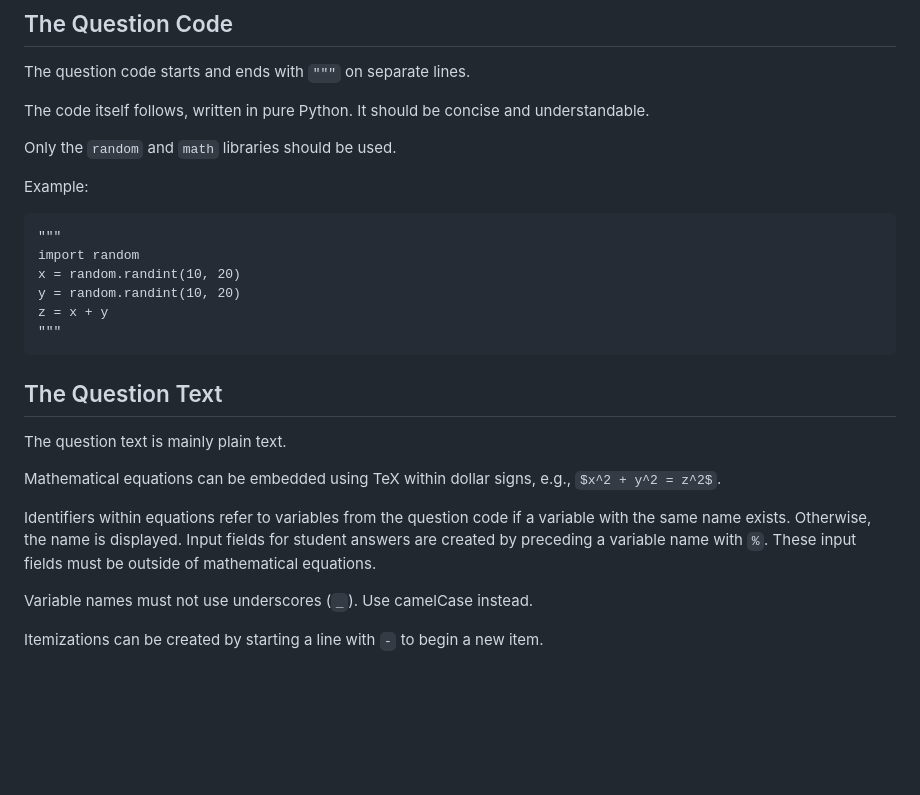
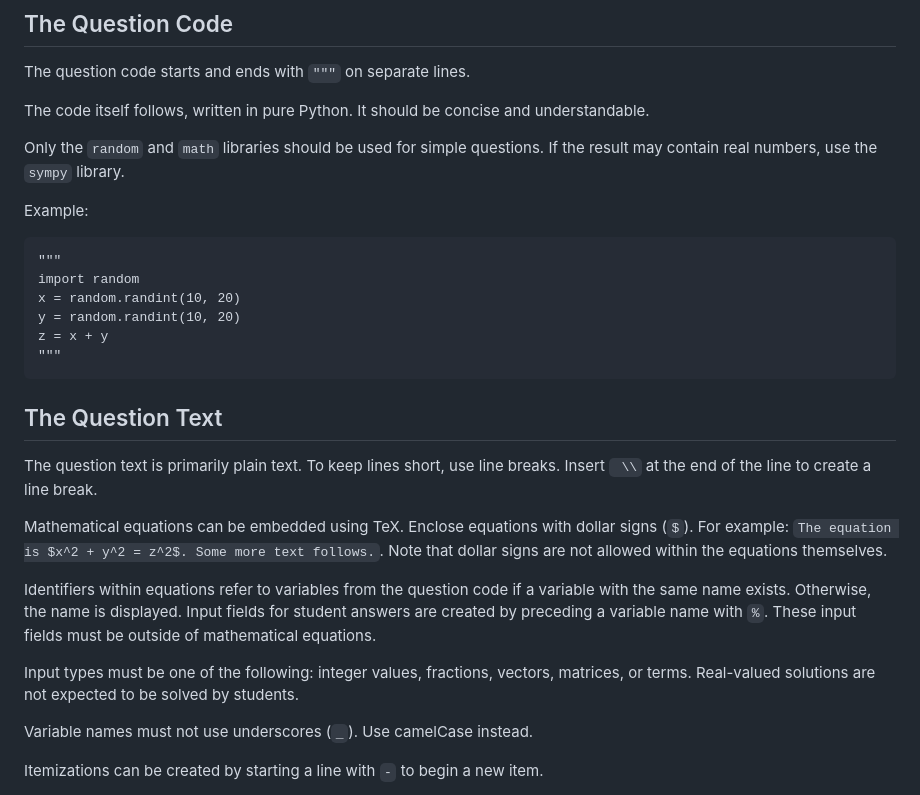
Before and after one commit to andreas-schwenk/pysell, a Markdown page: llm.md, the part around the change. Rendered like a GitHub page; blank space fills up the shorter version.

```diff
--- a/llm.md
+++ b/llm.md
@@ -44,7 +44,7 @@ The question code starts and ends with `"""` on separate lines.
 
 The code itself follows, written in pure Python. It should be concise and understandable.
 
-Only the `random` and `math` libraries should be used.
+Only the `random` and `math` libraries should be used for simple questions. If the result may contain real numbers, use the `sympy` library.
 
 Example:
 
@@ -59,11 +59,13 @@ z = x + y
 
 ## The Question Text
 
-The question text is mainly plain text.
+The question text is primarily plain text. To keep lines short, use line breaks. Insert ` \\` at the end of the line to create a line break.
 
-Mathematical equations can be embedded using TeX within dollar signs, e.g., `$x^2 + y^2 = z^2$`.
+Mathematical equations can be embedded using TeX. Enclose equations with dollar signs (`$`). For example: `The equation is $x^2 + y^2 = z^2$. Some more text follows.`. Note that dollar signs are not allowed within the equations themselves.
 
 Identifiers within equations refer to variables from the question code if a variable with the same name exists. Otherwise, the name is displayed. Input fields for student answers are created by preceding a variable name with `%`. These input fields must be outside of mathematical equations.
+
+Input types must be one of the following: integer values, fractions, vectors, matrices, or terms. Real-valued solutions are not expected to be solved by students.
 
 Variable names must not use underscores (`_`). Use camelCase instead.
 
```
